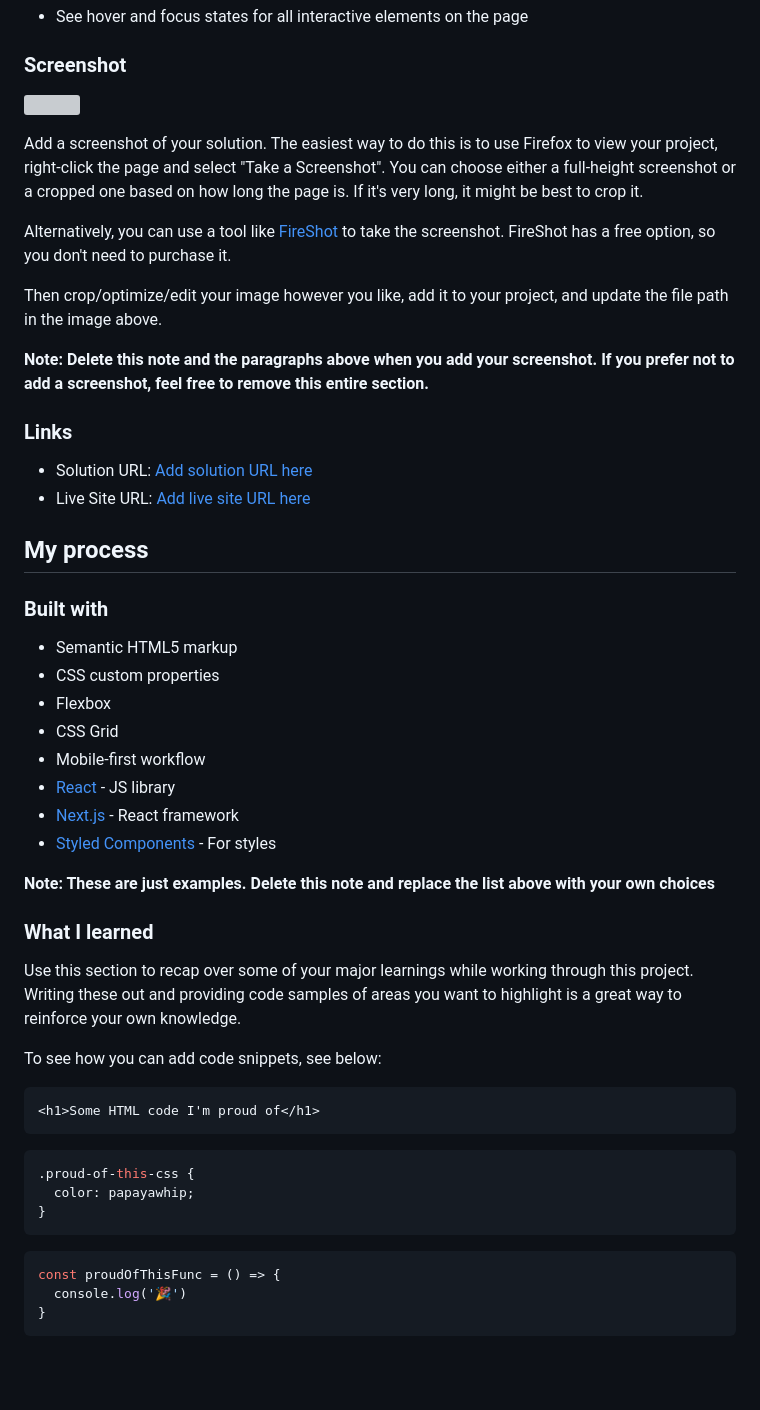
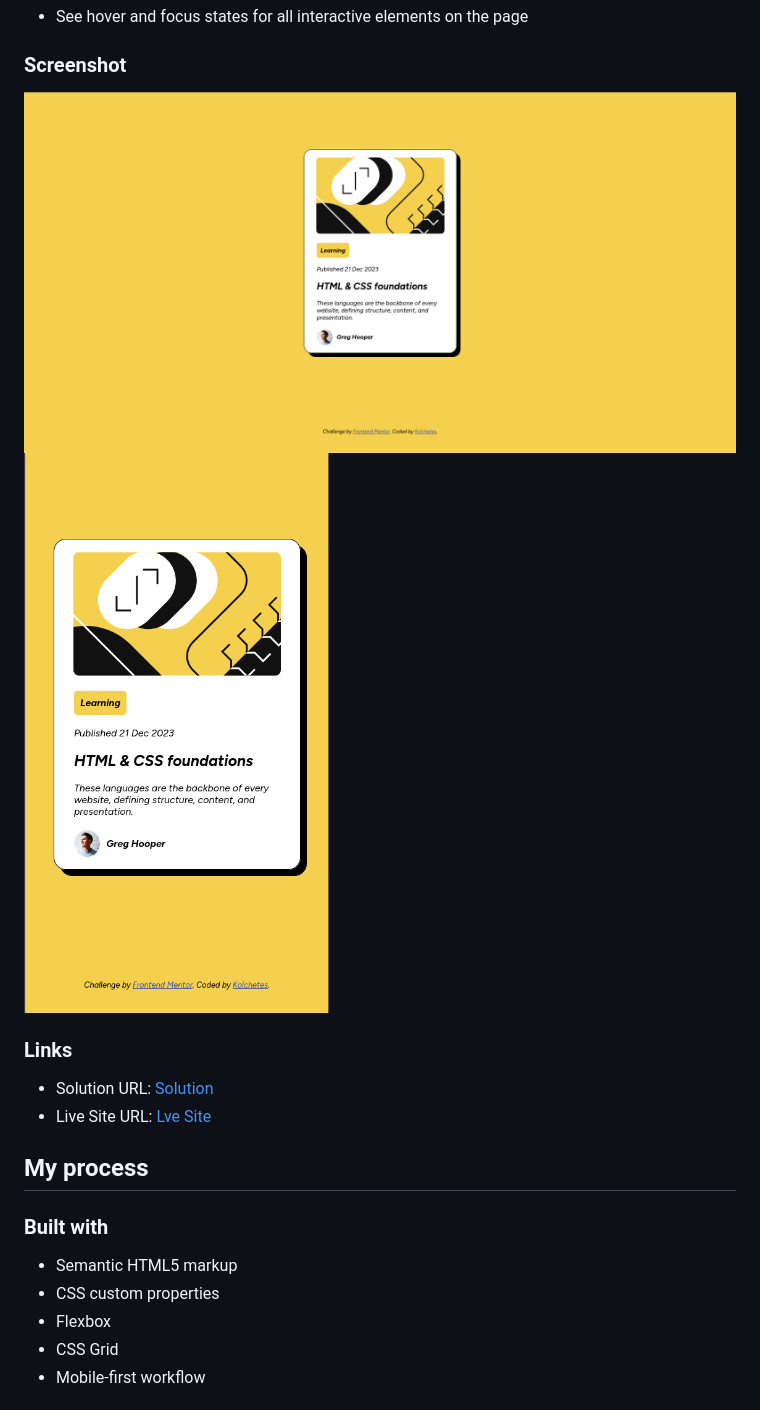
Before and after one commit to kolchetes/blog-preview-card, a Markdown page: README-template.md, the part around the change printed below. Drawn GitHub-style; pictures changed too: preview/desktop.png (added), preview/mobile.png (added); blank space fills up the shorter version; grey boxes are pictures that could not be loaded.

````diff
--- a/README-template.md
+++ b/README-template.md
@@ -28,20 +28,13 @@ Users should be able to:
 
 ### Screenshot
 
-![](./screenshot.jpg)
-
-Add a screenshot of your solution. The easiest way to do this is to use Firefox to view your project, right-click the page and select "Take a Screenshot". You can choose either a full-height screenshot or a cropped one based on how long the page is. If it's very long, it might be best to crop it.
-
-Alternatively, you can use a tool like [FireShot](https://getfireshot.com/) to take the screenshot. FireShot has a free option, so you don't need to purchase it.
-
-Then crop/optimize/edit your image however you like, add it to your project, and update the file path in the image above.
-
-**Note: Delete this note and the paragraphs above when you add your screenshot. If you prefer not to add a screenshot, feel free to remove this entire section.**
+![](./preview/desktop.png)
+![](./preview/mobile.png)
 
 ### Links
 
-- Solution URL: [Add solution URL here](https://your-solution-url.com)
-- Live Site URL: [Add live site URL here](https://your-live-site-url.com)
+- Solution URL: [Solution](https://your-solution-url.com)
+- Live Site URL: [Lve Site](https://your-live-site-url.com)
 
 ## My process
 
@@ -52,29 +45,4 @@ Then crop/optimize/edit your image however you like, add it to your project, and
 - Flexbox
 - CSS Grid
 - Mobile-first workflow
-- [React](https://reactjs.org/) - JS library
-- [Next.js](https://nextjs.org/) - React framework
-- [Styled Components](https://styled-components.com/) - For styles
 
-**Note: These are just examples. Delete this note and replace the list above with your own choices**
-
-### What I learned
-
-Use this section to recap over some of your major learnings while working through this project. Writing these out and providing code samples of areas you want to highlight is a great way to reinforce your own knowledge.
-
-To see how you can add code snippets, see below:
-
-```html
-<h1>Some HTML code I'm proud of</h1>
-```
-```css
-.proud-of-this-css {
-  color: papayawhip;
-}
-```
-```js
-const proudOfThisFunc = () => {
-  console.log('🎉')
-}
-```
-
````
Also changed, not shown: other parts of README-template.md (+3 -27 lines), 2 other files.
